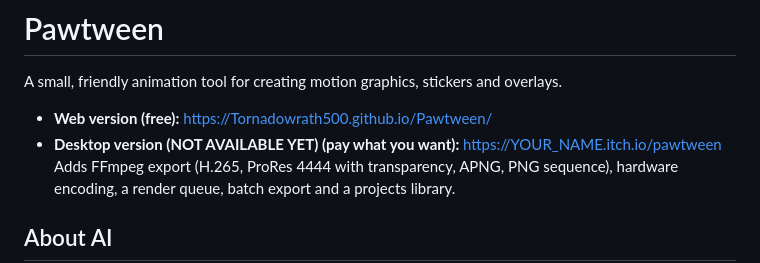
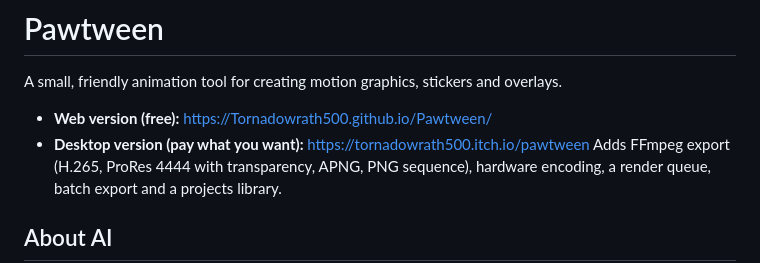
Before and after one commit to Tornadowrath500/Pawtween, a Markdown page: README.md, the part around the change. GitHub-like rendering.

Commit message:
Revise desktop version availability and pricing
Updated the desktop version link and clarified its payment model.

```diff
--- a/README.md
+++ b/README.md
@@ -3,7 +3,7 @@
 A small, friendly animation tool for creating motion graphics, stickers and overlays.
 
 - **Web version (free):** https://Tornadowrath500.github.io/Pawtween/
-- **Desktop version (NOT AVAILABLE YET) (pay what you want):** https://YOUR_NAME.itch.io/pawtween
+- **Desktop version (pay what you want):** https://tornadowrath500.itch.io/pawtween
   Adds FFmpeg export (H.265, ProRes 4444 with transparency, APNG, PNG sequence), hardware encoding, a render queue, batch export and a projects library.
 
 ## About AI
```
